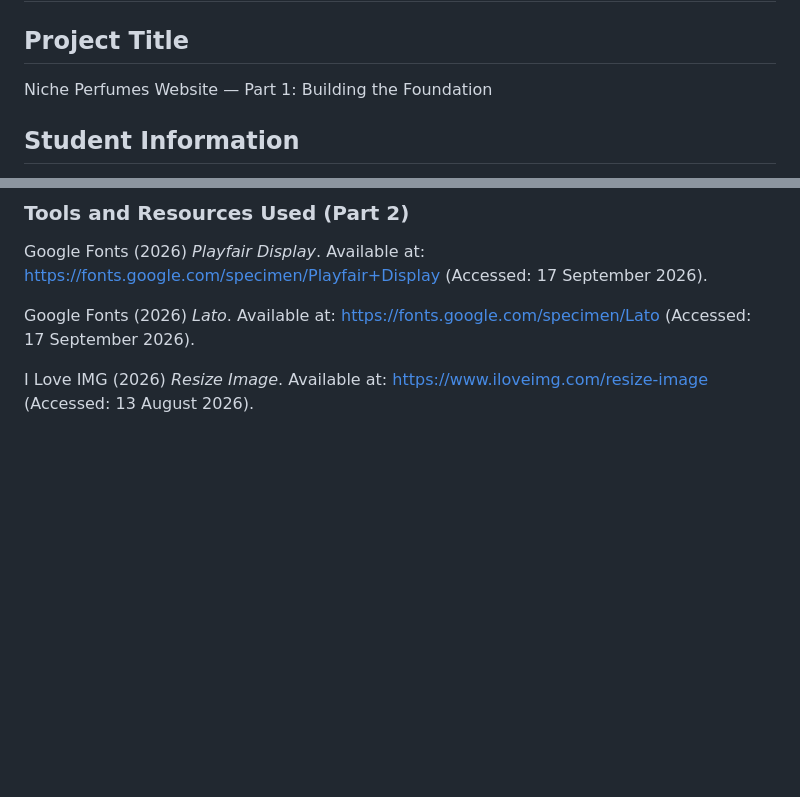
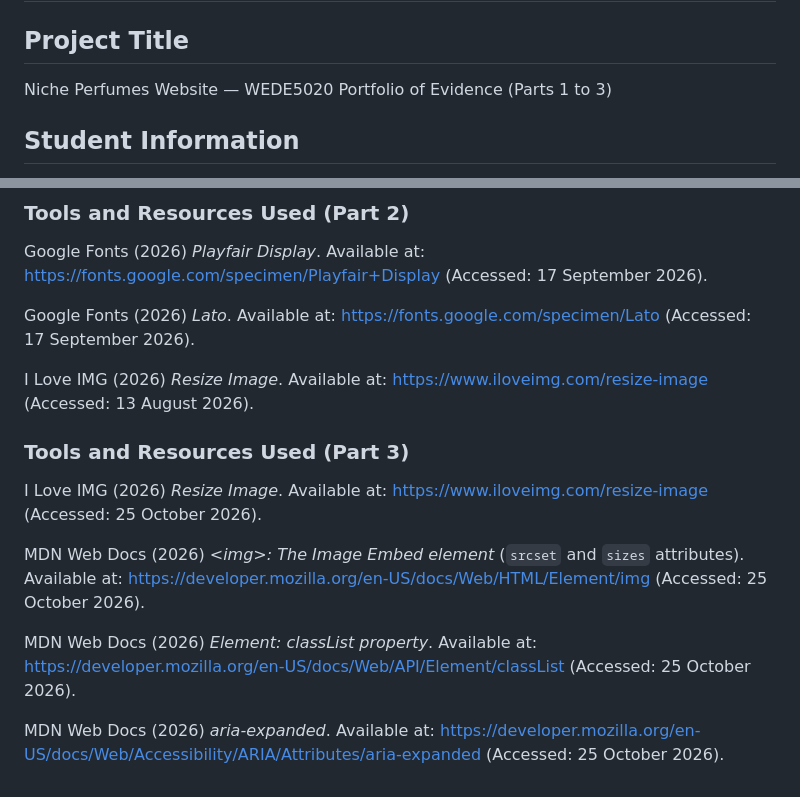
Before and after one commit to Marie-Filloi/niche-perfume-website, a Markdown page: README.md, 2 parts joined by grey strips. GitHub-like rendering; blank space fills up the shorter version.

```diff
--- a/README.md
+++ b/README.md
@@ -1,7 +1,7 @@
 # Niche Perfumes — Website Project
 
 ## Project Title
-Niche Perfumes Website — Part 1: Building the Foundation
+Niche Perfumes Website — WEDE5020 Portfolio of Evidence (Parts 1 to 3)
 
 ## Student Information
 - **Name:** Filloi Marie Antoinette
@@ -237,3 +265,13 @@ Google Fonts (2026) *Playfair Display*. Available at: https://fonts.google.com/s
 Google Fonts (2026) *Lato*. Available at: https://fonts.google.com/specimen/Lato (Accessed: 17 September 2026).
 
 I Love IMG (2026) *Resize Image*. Available at: https://www.iloveimg.com/resize-image (Accessed: 13 August 2026).
+
+### Tools and Resources Used (Part 3)
+
+I Love IMG (2026) *Resize Image*. Available at: https://www.iloveimg.com/resize-image (Accessed: 25 October 2026).
+
+MDN Web Docs (2026) *&lt;img&gt;: The Image Embed element* (`srcset` and `sizes` attributes). Available at: https://developer.mozilla.org/en-US/docs/Web/HTML/Element/img (Accessed: 25 October 2026).
+
+MDN Web Docs (2026) *Element: classList property*. Available at: https://developer.mozilla.org/en-US/docs/Web/API/Element/classList (Accessed: 25 October 2026).
+
+MDN Web Docs (2026) *aria-expanded*. Available at: https://developer.mozilla.org/en-US/docs/Web/Accessibility/ARIA/Attributes/aria-expanded (Accessed: 25 October 2026).
```
Also changed, not shown: other parts of README.md (+35 -7 lines).
